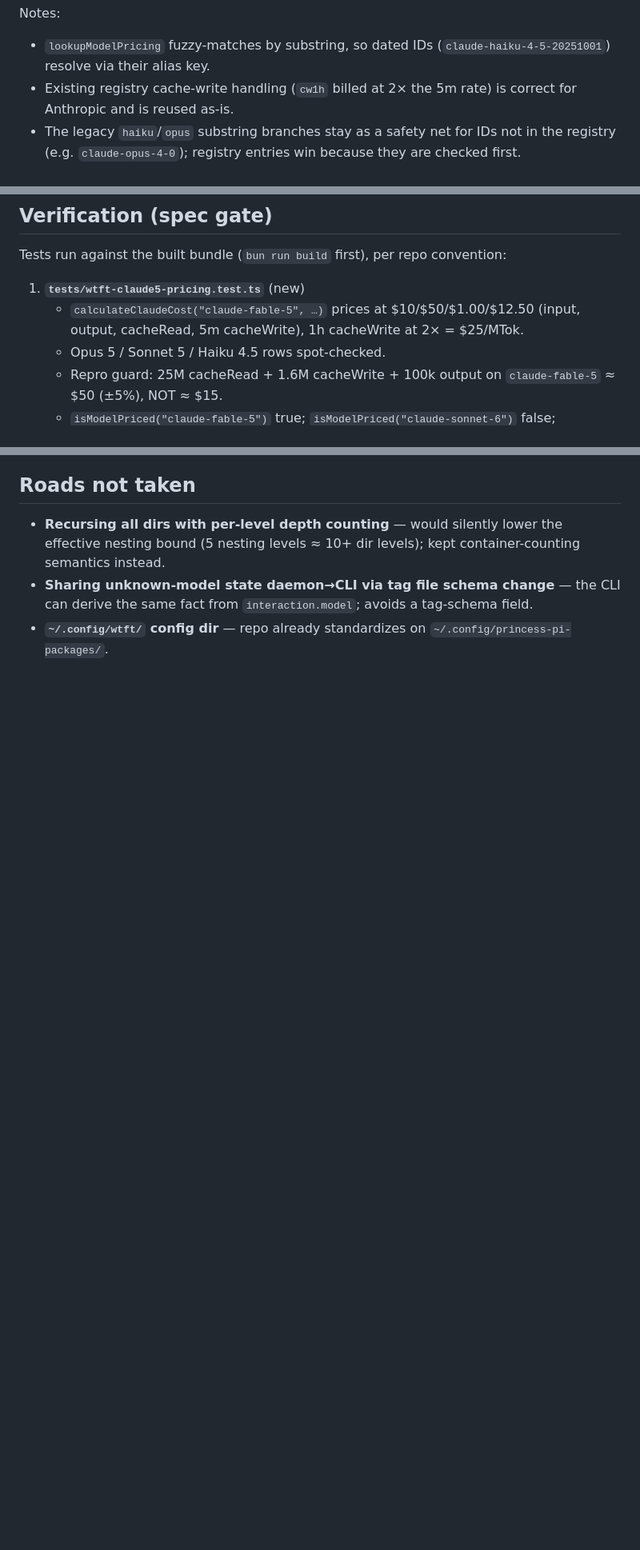
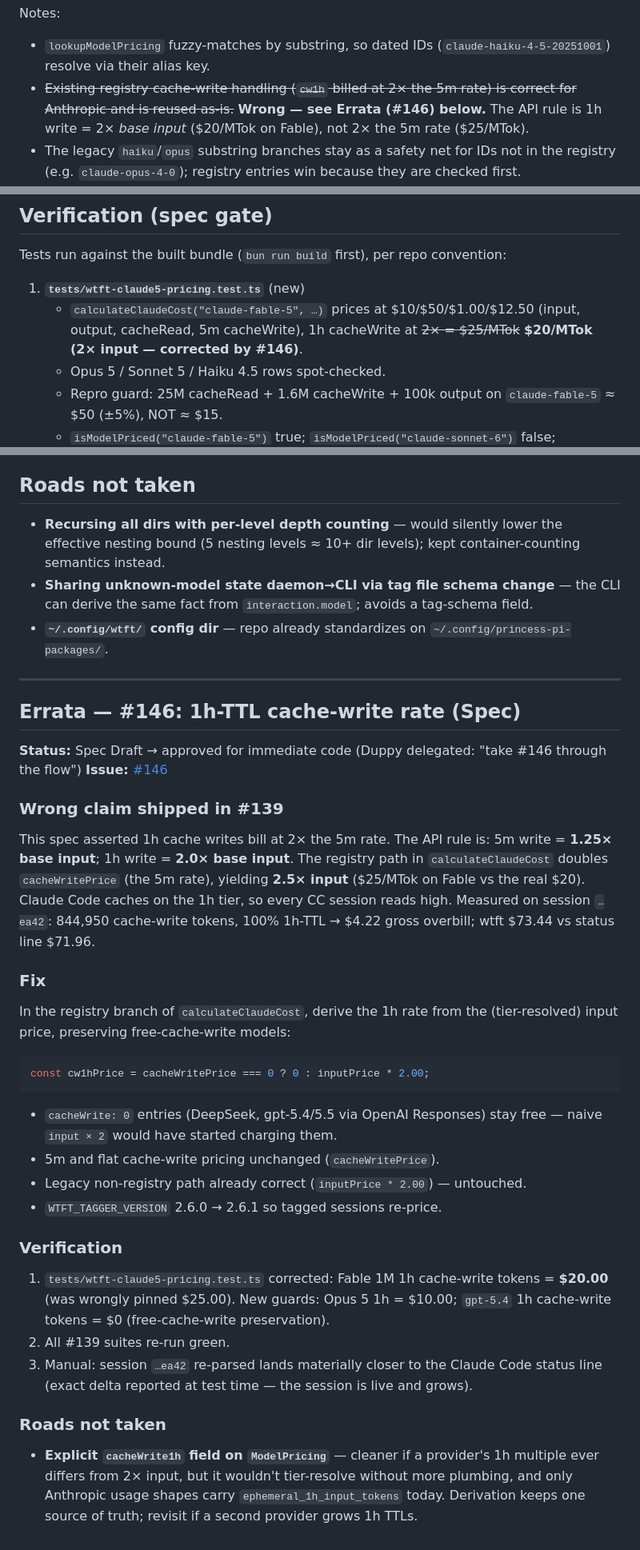
Before and after one commit to princess-pi/wtft, a Markdown page: docs/spec-139-140-141-pricing-and-workflow-rollup.md, 3 parts joined by grey strips. Shown at 80% size. Rendered like a GitHub page; blank space fills up the shorter version.

Commit message:
docs: Spec Draft+Approved — #146 errata: 1h cache-write = 2x input, not 2x the 5m rate 👑π🐱

````diff
--- a/docs/spec-139-140-141-pricing-and-workflow-rollup.md
+++ b/docs/spec-139-140-141-pricing-and-workflow-rollup.md
@@ -37,8 +37,9 @@ Add per-MTok entries to `MODEL_PRICING` in `extensions/lib/wtft-cost.ts`
 Notes:
 - `lookupModelPricing` fuzzy-matches by substring, so dated IDs
   (`claude-haiku-4-5-20251001`) resolve via their alias key.
-- Existing registry cache-write handling (`cw1h` billed at 2× the 5m rate) is correct
-  for Anthropic and is reused as-is.
+- ~~Existing registry cache-write handling (`cw1h` billed at 2× the 5m rate) is correct
+  for Anthropic and is reused as-is.~~ **Wrong — see Errata (#146) below.** The API rule
+  is 1h write = 2× *base input* ($20/MTok on Fable), not 2× the 5m rate ($25/MTok).
 - The legacy `haiku`/`opus` substring branches stay as a safety net for IDs not in the
   registry (e.g. `claude-opus-4-0`); registry entries win because they are checked first.
 - Sonnet 5 intro pricing ($2/$10 through 2026-08-31) is a road not taken — wtft prices
@@ -99,7 +100,8 @@ Tests run against the built bundle (`bun run build` first), per repo convention:
 
 1. **`tests/wtft-claude5-pricing.test.ts`** (new)
    - `calculateClaudeCost("claude-fable-5", …)` prices at $10/$50/$1.00/$12.50
-     (input, output, cacheRead, 5m cacheWrite), 1h cacheWrite at 2× = $25/MTok.
+     (input, output, cacheRead, 5m cacheWrite), 1h cacheWrite at ~~2× = $25/MTok~~
+     **$20/MTok (2× input — corrected by #146)**.
    - Opus 5 / Sonnet 5 / Haiku 4.5 rows spot-checked.
    - Repro guard: 25M cacheRead + 1.6M cacheWrite + 100k output on `claude-fable-5`
      ≈ $50 (±5%), NOT ≈ $15.
@@ -132,3 +134,50 @@ Tests run against the built bundle (`bun run build` first), per repo convention:
   derive the same fact from `interaction.model`; avoids a tag-schema field.
 - **`~/.config/wtft/` config dir** — repo already standardizes on
   `~/.config/princess-pi-packages/`.
+
+---
+
+## Errata — #146: 1h-TTL cache-write rate (Spec)
+
+**Status:** Spec Draft → approved for immediate code (Duppy delegated: "take #146 through the flow")
+**Issue:** [#146](https://github.com/duppypro/princess-pi-packages/issues/146)
+
+### Wrong claim shipped in #139
+
+This spec asserted 1h cache writes bill at 2× the 5m rate. The API rule is:
+5m write = **1.25× base input**; 1h write = **2.0× base input**. The registry path in
+`calculateClaudeCost` doubles `cacheWritePrice` (the 5m rate), yielding **2.5× input**
+($25/MTok on Fable vs the real $20). Claude Code caches on the 1h tier, so every CC
+session reads high. Measured on session `…ea42`: 844,950 cache-write tokens, 100%
+1h-TTL → $4.22 gross overbill; wtft $73.44 vs status line $71.96.
+
+### Fix
+
+In the registry branch of `calculateClaudeCost`, derive the 1h rate from the
+(tier-resolved) input price, preserving free-cache-write models:
+
+```ts
+const cw1hPrice = cacheWritePrice === 0 ? 0 : inputPrice * 2.00;
+```
+
+- `cacheWrite: 0` entries (DeepSeek, gpt-5.4/5.5 via OpenAI Responses) stay free —
+  naive `input × 2` would have started charging them.
+- 5m and flat cache-write pricing unchanged (`cacheWritePrice`).
+- Legacy non-registry path already correct (`inputPrice * 2.00`) — untouched.
+- `WTFT_TAGGER_VERSION` 2.6.0 → 2.6.1 so tagged sessions re-price.
+
+### Verification
+
+1. `tests/wtft-claude5-pricing.test.ts` corrected: Fable 1M 1h cache-write tokens =
+   **$20.00** (was wrongly pinned $25.00). New guards: Opus 5 1h = $10.00;
+   `gpt-5.4` 1h cache-write tokens = $0 (free-cache-write preservation).
+2. All #139 suites re-run green.
+3. Manual: session `…ea42` re-parsed lands materially closer to the Claude Code
+   status line (exact delta reported at test time — the session is live and grows).
+
+### Roads not taken
+
+- **Explicit `cacheWrite1h` field on `ModelPricing`** — cleaner if a provider's 1h
+  multiple ever differs from 2× input, but it wouldn't tier-resolve without more
+  plumbing, and only Anthropic usage shapes carry `ephemeral_1h_input_tokens` today.
+  Derivation keeps one source of truth; revisit if a second provider grows 1h TTLs.
````
